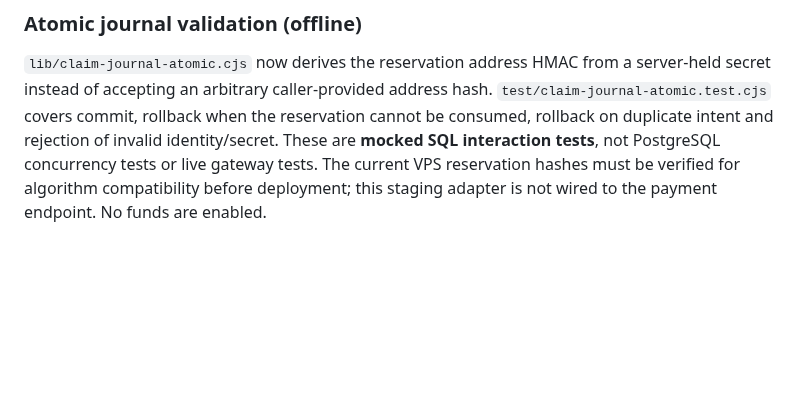
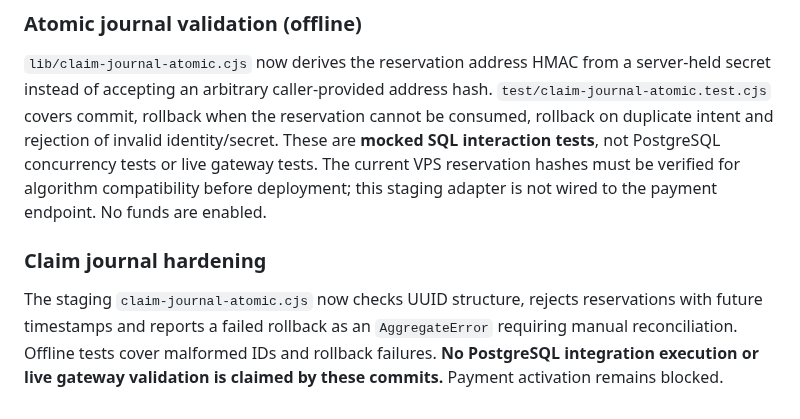
Before and after one commit to CryptoSirDev/floofy-faucet, a Markdown page: README.md, the part around the change. Drawn GitHub-style; blank space fills up the shorter version.

Commit message:
Document atomic claim journal hardening and unverified integration

```diff
--- a/README.md
+++ b/README.md
@@ -258,3 +258,7 @@ The production VPS currently uses PostgreSQL for claim reservations and a separa
 ### Atomic journal validation (offline)
 
 `lib/claim-journal-atomic.cjs` now derives the reservation address HMAC from a server-held secret instead of accepting an arbitrary caller-provided address hash. `test/claim-journal-atomic.test.cjs` covers commit, rollback when the reservation cannot be consumed, rollback on duplicate intent and rejection of invalid identity/secret. These are **mocked SQL interaction tests**, not PostgreSQL concurrency tests or live gateway tests. The current VPS reservation hashes must be verified for algorithm compatibility before deployment; this staging adapter is not wired to the payment endpoint. No funds are enabled.
+
+### Claim journal hardening
+
+The staging `claim-journal-atomic.cjs` now checks UUID structure, rejects reservations with future timestamps and reports a failed rollback as an `AggregateError` requiring manual reconciliation. Offline tests cover malformed IDs and rollback failures. **No PostgreSQL integration execution or live gateway validation is claimed by these commits.** Payment activation remains blocked.
```
